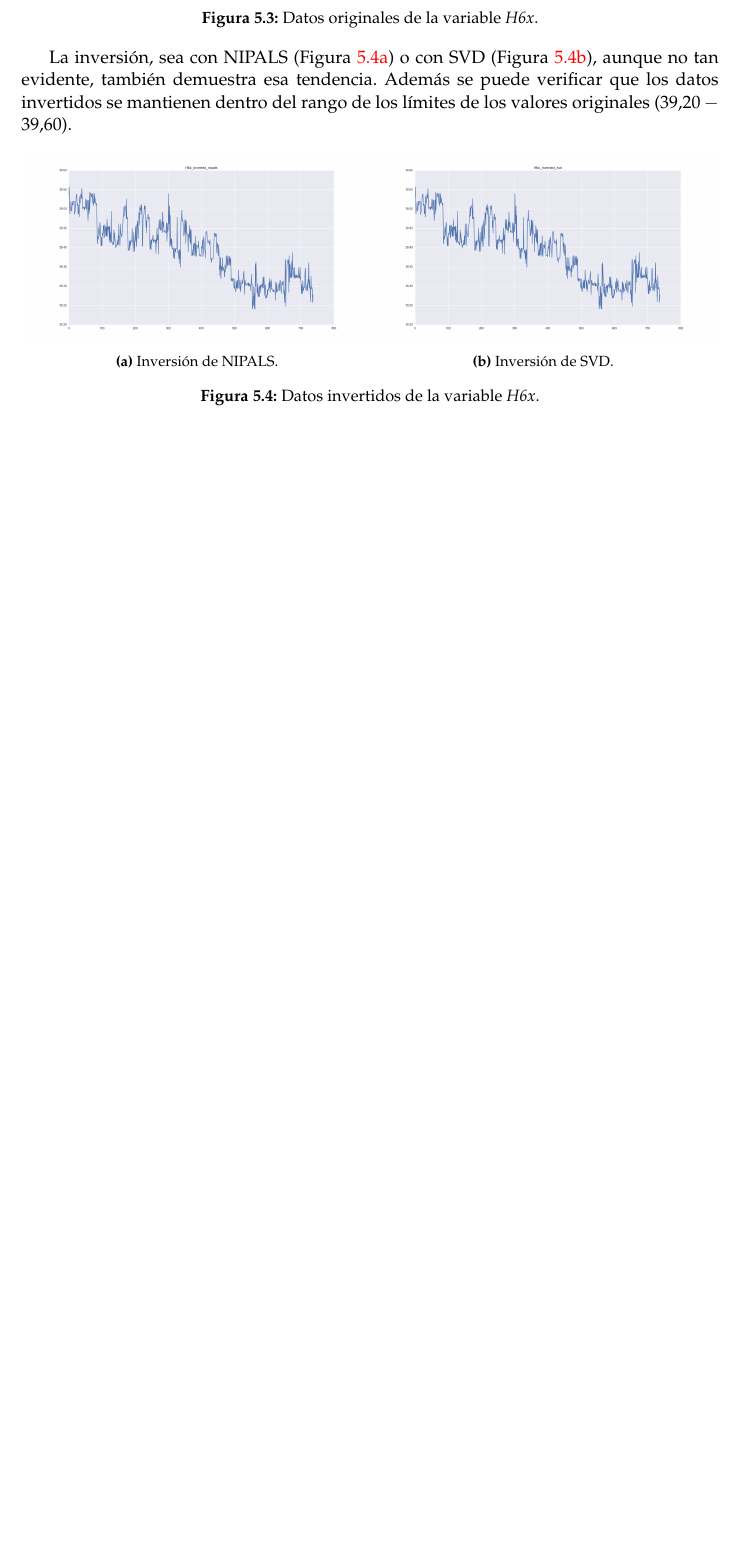
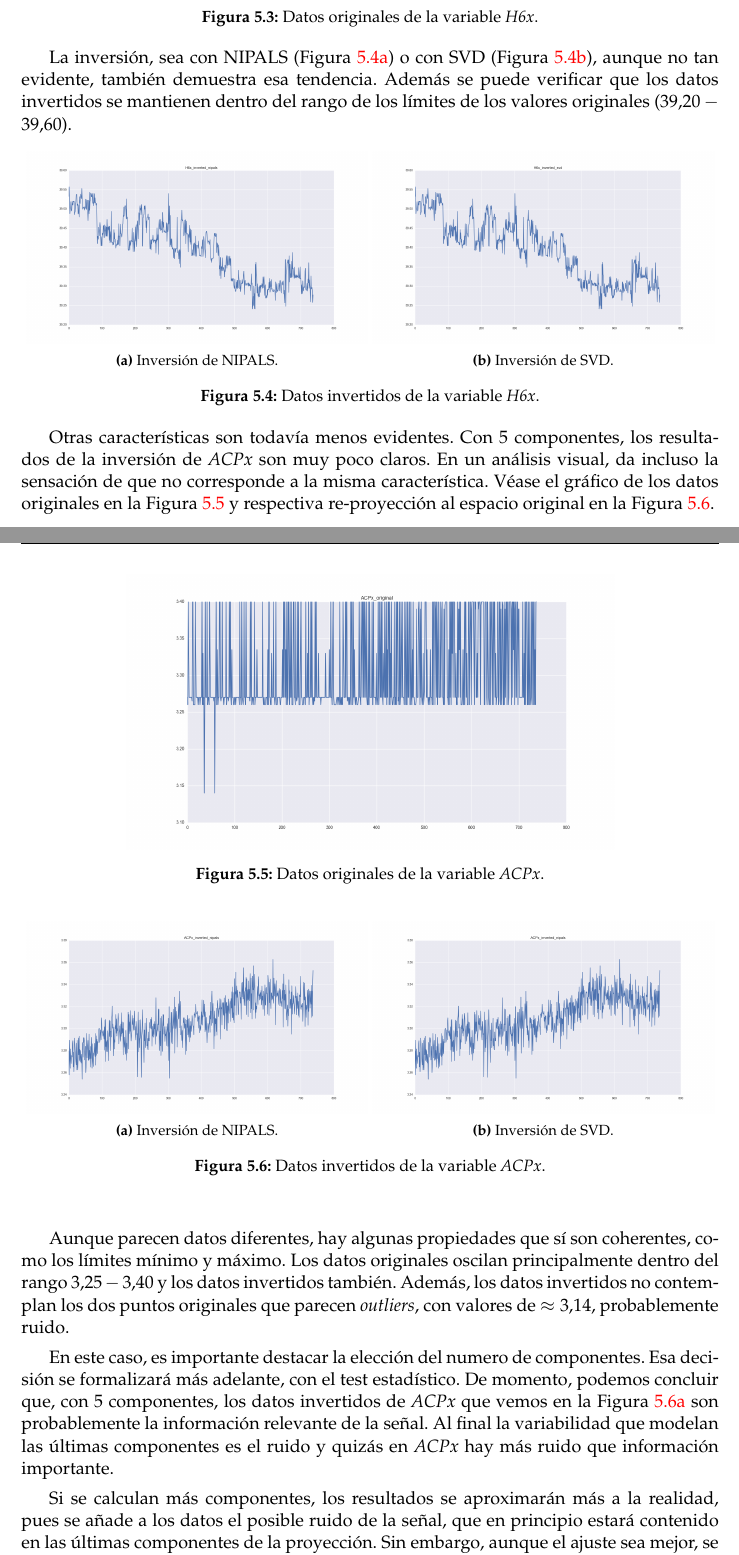
Before and after one commit to pedromorfeu/TFM, a LaTeX thesis (tfgetsinf/tex/latex/tfgetsinf/simulation.tex): part of page 28 of 38 before the commit and two parts of pages 28 and 29 of 38 after it, the two joined at a grey line, cut so that both start at the same text, the shorter picture padded with empty space. Compiled offline with pdfLaTeX.

Commit message:
thesis experiments pca

```diff
--- a/tfgetsinf/tex/latex/tfgetsinf/simulation.tex
+++ b/tfgetsinf/tex/latex/tfgetsinf/simulation.tex
@@ -511,3 +511,35 @@ TODO
         \label{fig:H6x_inverted}
     \end{figure}
 
+    Otras características son todavía menos evidentes. Con 5 componentes, los resultados de la inversión de {\em ACPx} son muy poco claros. En un análisis visual, da incluso la sensación de que no corresponde a la misma característica. Véase el gráfico de los datos originales en la Figura~\ref{fig:ACPx_original} y respectiva re-proyección al espacio original en la Figura~\ref{fig:ACPx_inverted}.
+
+    \begin{figure}[h]
+        \centering
+        \includegraphics[width=0.7\textwidth]{ACPx_original.png}
+        \caption{Datos originales de la variable {\em ACPx}.}
+        \label{fig:ACPx_original}
+    \end{figure}
+
+    \begin{figure}[h]
+        \centering
+        \begin{subfigure}[h]{0.49\textwidth}
+            \centering
+            \includegraphics[width=\textwidth]{ACPx_inverted_nipals.png}
+            \caption{Inversión de NIPALS.}
+            \label{fig:ACPx_inverted_nipals}
+        \end{subfigure}
+        \begin{subfigure}[h]{0.49\textwidth}
+            \centering
+            \includegraphics[width=\textwidth]{ACPx_inverted_nipals.png}
+            \caption{Inversión de SVD.}
+            \label{fig:ACPx_inverted_svd}
+        \end{subfigure}
+        \caption{Datos invertidos de la variable {\em ACPx}.}
+        \label{fig:ACPx_inverted}
+    \end{figure}
+
+    Aunque parecen datos diferentes, hay algunas propiedades que sí son coherentes, como los límites mínimo y máximo. Los datos originales oscilan principalmente dentro del rango \(3.25-3.40\) y los datos invertidos también. Además, los datos invertidos no contemplan los dos puntos originales que parecen {\em outliers}, con valores de \(\approx 3.14\), probablemente ruido.
+
+    En este caso, es importante destacar la elección del numero de componentes. Esa decisión se formalizará más adelante, con el test estadístico. De momento, podemos concluir que, con 5 componentes, los datos invertidos de {\em ACPx} que vemos en la Figura~\ref{fig:ACPx_inverted_nipals} son probablemente la información relevante de la señal. Al final la variabilidad que modelan las últimas componentes es el ruido y quizás en {\em ACPx} hay más ruido que información importante.
+
+    Si se calculan más componentes, los resultados se aproximarán más a la realidad, pues se añade a los datos el posible ruido de la señal, que en principio estará contenido en las últimas componentes de la proyección. Sin embargo, aunque el ajuste sea mejor, se pierde generalización del modelo y también la eliminación de ruido. Los resultados de la proyección con 14 componentes se pueden comprobar en la Figura~\ref{fig:ACPx_inverted_nipals_pca14}.
```
Also changed, not shown: tfgetsinf/tex/latex/tfgetsinf/images/ACPv_inverted_pca.png (added), tfgetsinf/tex/latex/tfgetsinf/images/ACPv_inverted_svd.png (added), tfgetsinf/tex/latex/tfgetsinf/images/ACPv_original.png (added), tfgetsinf/tex/latex/tfgetsinf/images/ACPx_inverted_nipals.png (added), tfgetsinf/tex/latex/tfgetsinf/images/ACPx_inverted_nipals_pca14.png (added), tfgetsinf/tex/latex/tfgetsinf/images/ACPx_inverted_pca.png (added), tfgetsinf/tex/latex/tfgetsinf/images/ACPx_original.png (added), tfgetsinf/tex/latex/tfgetsinf/simulation.pdf, tfgetsinf/tex/latex/tfgetsinf/simulation.tex (9 more changed lines), 6 other files.
